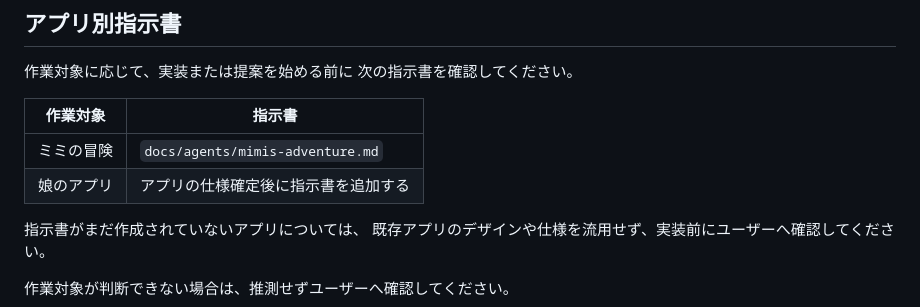
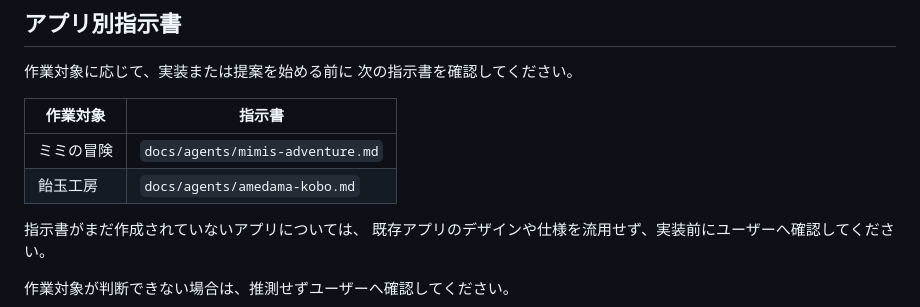
Before and after one commit to fuji-soho/fuji-soho-wp-theme, a Markdown page: AGENTS.md, the part around the change. GitHub-like rendering.

Commit message:
飴玉工房のAGENTS.mdとamedama-kobo.mdを作成した。

```diff
--- a/AGENTS.md
+++ b/AGENTS.md
@@ -32,7 +32,7 @@ fuji-sohoの事業サイトに加えて、複数のアプリの公式ページ
 | 作業対象 | 指示書 |
 |---|---|
 | ミミの冒険 | `docs/agents/mimis-adventure.md` |
-| 娘のアプリ | アプリの仕様確定後に指示書を追加する |
+| 飴玉工房 | `docs/agents/amedama-kobo.md` |
 
 指示書がまだ作成されていないアプリについては、
 既存アプリのデザインや仕様を流用せず、実装前にユーザーへ確認してください。
```
Also changed, not shown: docs/agents/amedama-kobo.md (added, +121 -0 lines).
